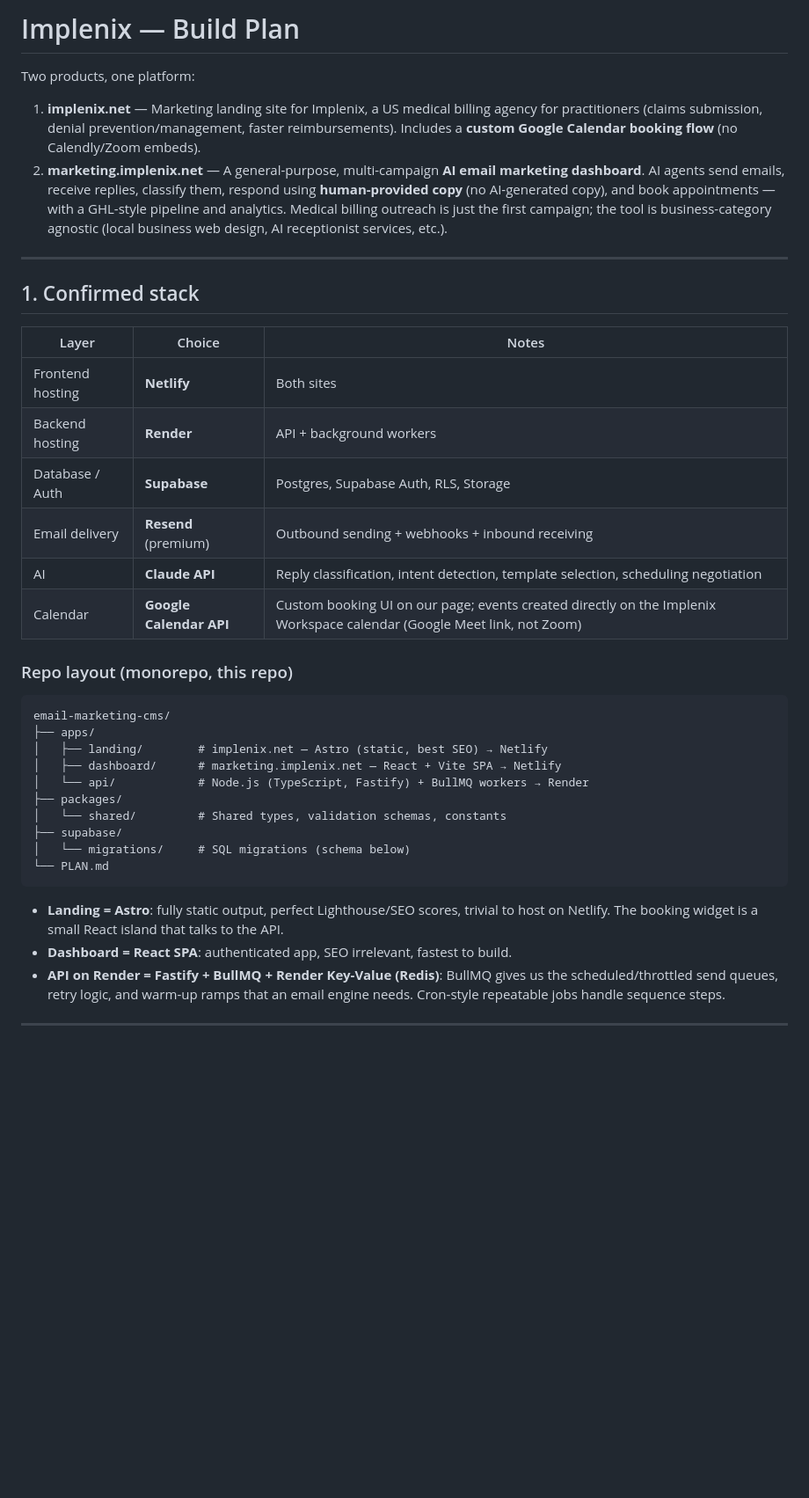
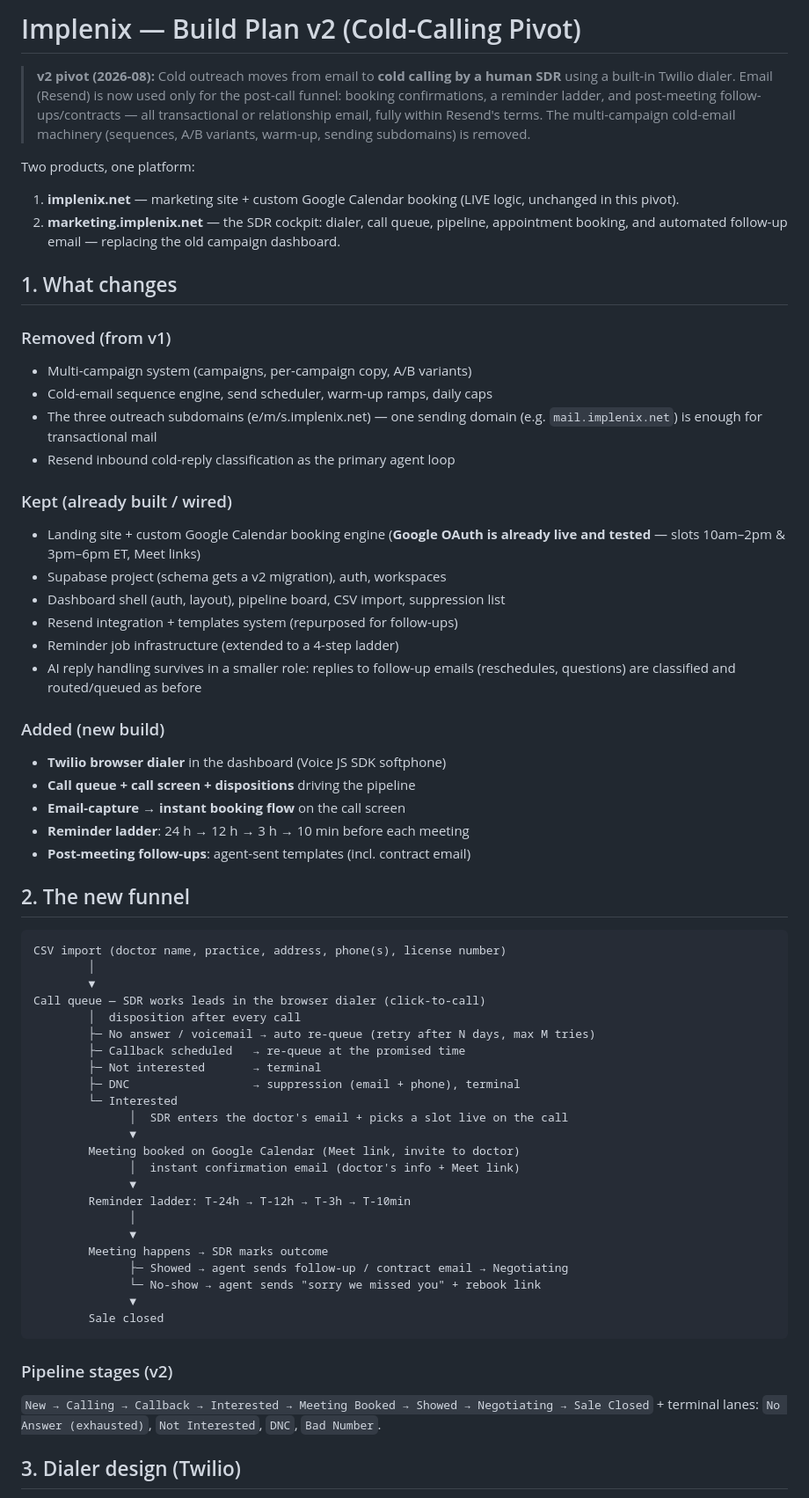
Before and after one commit to delta-teamx/email-marketing-cms, a Markdown page: PLAN.md, the part around one of its changes. Shown at 88% size. Drawn GitHub-style; blank space fills up the shorter version.

````diff
--- a/PLAN.md
+++ b/PLAN.md
@@ -1,41 +1,78 @@
-# Implenix — Build Plan
+# Implenix — Build Plan v2 (Cold-Calling Pivot)
+
+> **v2 pivot (2026-08):** Cold outreach moves from email to **cold calling by a
+> human SDR** using a built-in Twilio dialer. Email (Resend) is now used only
+> for the post-call funnel: booking confirmations, a reminder ladder, and
+> post-meeting follow-ups/contracts — all transactional or relationship email,
+> fully within Resend's terms. The multi-campaign cold-email machinery
+> (sequences, A/B variants, warm-up, sending subdomains) is removed.
 
 Two products, one platform:
 
-1. **implenix.net** — Marketing landing site for Implenix, a US medical billing agency for practitioners (claims submission, denial prevention/management, faster reimbursements). Includes a **custom Google Calendar booking flow** (no Calendly/Zoom embeds).
-2. **marketing.implenix.net** — A general-purpose, multi-campaign **AI email marketing dashboard**. AI agents send emails, receive replies, classify them, respond using **human-provided copy** (no AI-generated copy), and book appointments — with a GHL-style pipeline and analytics. Medical billing outreach is just the first campaign; the tool is business-category agnostic (local business web design, AI receptionist services, etc.).
+1. **implenix.net** — marketing site + custom Google Calendar booking (LIVE
+   logic, unchanged in this pivot).
+2. **marketing.implenix.net** — the SDR cockpit: dialer, call queue, pipeline,
+   appointment booking, and automated follow-up email — replacing the old
+   campaign dashboard.
 
----
+## 1. What changes
 
-## 1. Confirmed stack
+### Removed (from v1)
+- Multi-campaign system (campaigns, per-campaign copy, A/B variants)
+- Cold-email sequence engine, send scheduler, warm-up ramps, daily caps
+- The three outreach subdomains (e/m/s.implenix.net) — one sending domain
+  (e.g. `mail.implenix.net`) is enough for transactional mail
+- Resend inbound cold-reply classification as the primary agent loop
 
-| Layer | Choice | Notes |
-|---|---|---|
-| Frontend hosting | **Netlify** | Both sites |
-| Backend hosting | **Render** | API + background workers |
-| Database / Auth | **Supabase** | Postgres, Supabase Auth, RLS, Storage |
-| Email delivery | **Resend** (premium) | Outbound sending + webhooks + inbound receiving |
-| AI | **Claude API** | Reply classification, intent detection, template selection, scheduling negotiation |
-| Calendar | **Google Calendar API** | Custom booking UI on our page; events created directly on the Implenix Workspace calendar (Google Meet link, not Zoom) |
+### Kept (already built / wired)
+- Landing site + custom Google Calendar booking engine (**Google OAuth is
+  already live and tested** — slots 10am–2pm & 3pm–6pm ET, Meet links)
+- Supabase project (schema gets a v2 migration), auth, workspaces
+- Dashboard shell (auth, layout), pipeline board, CSV import, suppression list
+- Resend integration + templates system (repurposed for follow-ups)
+- Reminder job infrastructure (extended to a 4-step ladder)
+- AI reply handling survives in a smaller role: replies to follow-up emails
+  (reschedules, questions) are classified and routed/queued as before
 
-### Repo layout (monorepo, this repo)
+### Added (new build)
+- **Twilio browser dialer** in the dashboard (Voice JS SDK softphone)
+- **Call queue + call screen + dispositions** driving the pipeline
+- **Email-capture → instant booking flow** on the call screen
+- **Reminder ladder**: 24 h → 12 h → 3 h → 10 min before each meeting
+- **Post-meeting follow-ups**: agent-sent templates (incl. contract email)
+
+## 2. The new funnel
 
 ```
-email-marketing-cms/
-├── apps/
-│   ├── landing/        # implenix.net — Astro (static, best SEO) → Netlify
-│   ├── dashboard/      # marketing.implenix.net — React + Vite SPA → Netlify
-│   └── api/            # Node.js (TypeScript, Fastify) + BullMQ workers → Render
-├── packages/
-│   └── shared/         # Shared types, validation schemas, constants
-├── supabase/
-│   └── migrations/     # SQL migrations (schema below)
-└── PLAN.md
+CSV import (doctor name, practice, address, phone(s), license number)
+        │
+        ▼
+Call queue — SDR works leads in the browser dialer (click-to-call)
+        │  disposition after every call
+        ├─ No answer / voicemail → auto re-queue (retry after N days, max M tries)
+        ├─ Callback scheduled   → re-queue at the promised time
+        ├─ Not interested       → terminal
+        ├─ DNC                  → suppression (email + phone), terminal
+        └─ Interested
+              │  SDR enters the doctor's email + picks a slot live on the call
+              ▼
+        Meeting booked on Google Calendar (Meet link, invite to doctor)
+              │  instant confirmation email (doctor's info + Meet link)
+              ▼
+        Reminder ladder: T-24h → T-12h → T-3h → T-10min
+              │
+              ▼
+        Meeting happens → SDR marks outcome
+              ├─ Showed → agent sends follow-up / contract email → Negotiating
+              └─ No-show → agent sends "sorry we missed you" + rebook link
+              ▼
+        Sale closed
 ```
 
-- **Landing = Astro**: fully static output, perfect Lighthouse/SEO scores, trivial to host on Netlify. The booking widget is a small React island that talks to the API.
-- **Dashboard = React SPA**: authenticated app, SEO irrelevant, fastest to build.
-- **API on Render = Fastify + BullMQ + Render Key-Value (Redis)**: BullMQ gives us the scheduled/throttled send queues, retry logic, and warm-up ramps that an email engine needs. Cron-style repeatable jobs handle sequence steps.
+### Pipeline stages (v2)
+`New → Calling → Callback → Interested → Meeting Booked → Showed →
+Negotiating → Sale Closed` + terminal lanes: `No Answer (exhausted)`,
+`Not Interested`, `DNC`, `Bad Number`.
 
----
+## 3. Dialer design (Twilio)
 
````
Also changed, not shown: other parts of PLAN.md (+82 -160 lines).
